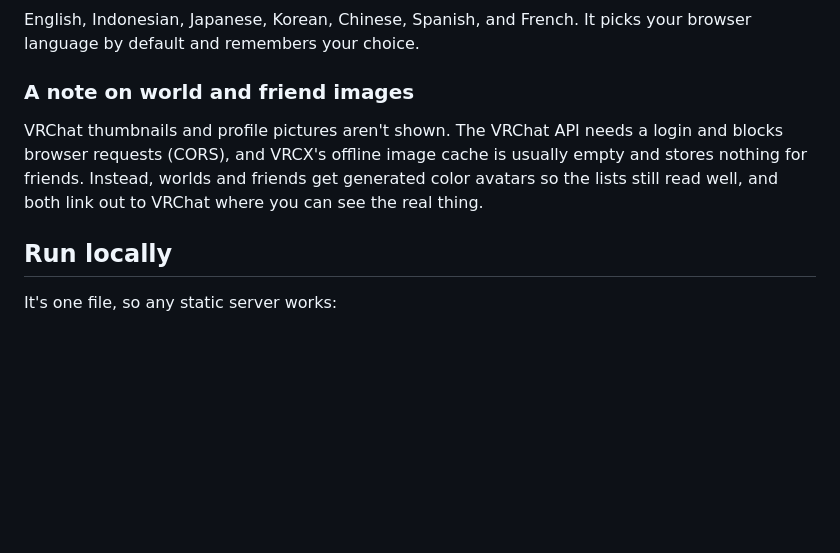
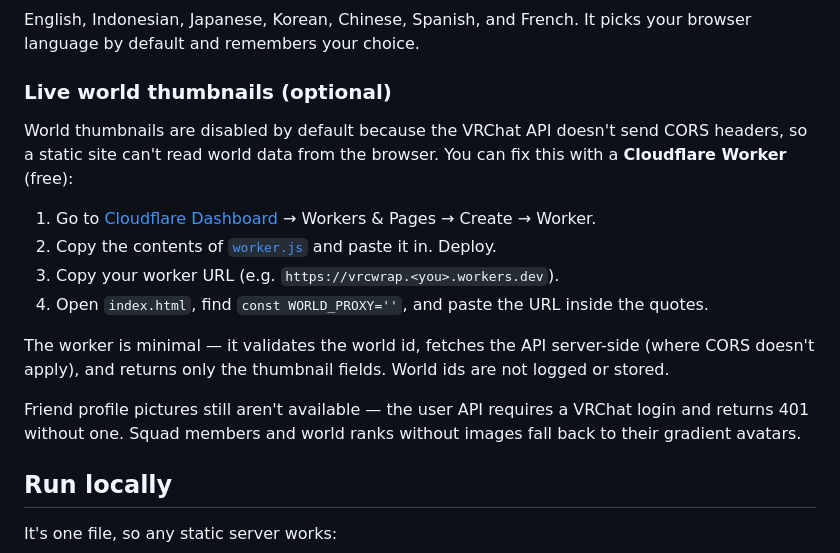
Before and after one commit to ardha27/vrchat-wrap, a Markdown page: README.md, the part around the change. Rendered like a GitHub page; blank space fills up the shorter version.

Commit message:
Update README with Cloudflare Worker deploy docs

```diff
--- a/README.md
+++ b/README.md
@@ -33,9 +33,18 @@ The final card has a name field, an auto-filled caption with the site link and h
 
 English, Indonesian, Japanese, Korean, Chinese, Spanish, and French. It picks your browser language by default and remembers your choice.
 
-### A note on world and friend images
+### Live world thumbnails (optional)
 
-VRChat thumbnails and profile pictures aren't shown. The VRChat API needs a login and blocks browser requests (CORS), and VRCX's offline image cache is usually empty and stores nothing for friends. Instead, worlds and friends get generated color avatars so the lists still read well, and both link out to VRChat where you can see the real thing.
+World thumbnails are disabled by default because the VRChat API doesn't send CORS headers, so a static site can't read world data from the browser. You can fix this with a **Cloudflare Worker** (free):
+
+1. Go to [Cloudflare Dashboard](https://dash.cloudflare.com/) → Workers & Pages → Create → Worker.
+2. Copy the contents of [`worker.js`](worker.js) and paste it in. Deploy.
+3. Copy your worker URL (e.g. `https://vrcwrap.<you>.workers.dev`).
+4. Open `index.html`, find `const WORLD_PROXY=''`, and paste the URL inside the quotes.
+
+The worker is minimal — it validates the world id, fetches the API server-side (where CORS doesn't apply), and returns only the thumbnail fields. World ids are not logged or stored.
+
+Friend profile pictures still aren't available — the user API requires a VRChat login and returns 401 without one. Squad members and world ranks without images fall back to their gradient avatars.
 
 ## Run locally
 
```
